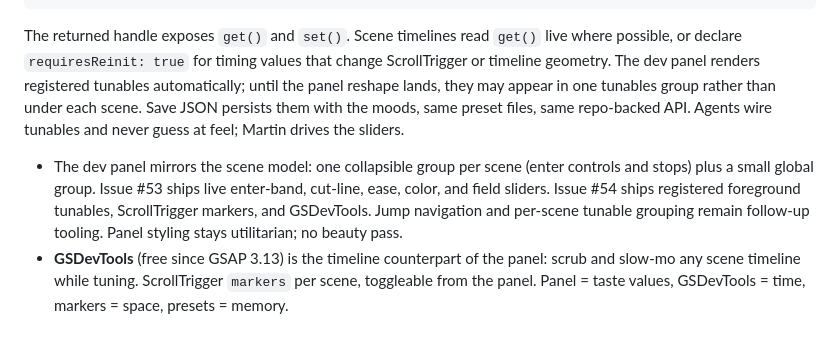
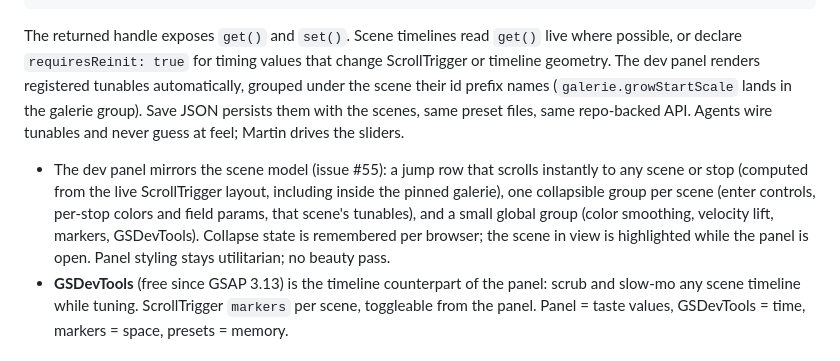
Before and after one commit to martinmoradi/jukkai, a Markdown page: docs/design/homepage-score.md, the part around the change. Drawn GitHub-style.

Commit message:
docs(design): record the shipped panel shape in the score

```diff
--- a/docs/design/homepage-score.md
+++ b/docs/design/homepage-score.md
@@ -226,17 +226,19 @@ const growStart = tunable(tunables, 'galerie.growStartScale', 0.5, {
 The returned handle exposes `get()` and `set()`. Scene timelines read
 `get()` live where possible, or declare `requiresReinit: true` for timing
 values that change ScrollTrigger or timeline geometry. The dev panel renders
-registered tunables automatically; until the panel reshape lands, they may
-appear in one tunables group rather than under each scene. Save JSON persists
-them with the moods, same preset files, same repo-backed API. Agents wire
-tunables and never guess at feel; Martin drives the sliders.
+registered tunables automatically, grouped under the scene their id prefix
+names (`galerie.growStartScale` lands in the galerie group). Save JSON
+persists them with the scenes, same preset files, same repo-backed API.
+Agents wire tunables and never guess at feel; Martin drives the sliders.
 
-- The dev panel mirrors the scene model: one collapsible group per scene
-  (enter controls and stops) plus a small global group. Issue #53 ships live
-  enter-band, cut-line, ease, color, and field sliders. Issue #54 ships
-  registered foreground tunables, ScrollTrigger markers, and GSDevTools.
-  Jump navigation and per-scene tunable grouping remain follow-up tooling.
-  Panel styling stays utilitarian; no beauty pass.
+- The dev panel mirrors the scene model (issue #55): a jump row that scrolls
+  instantly to any scene or stop (computed from the live ScrollTrigger
+  layout, including inside the pinned galerie), one collapsible group per
+  scene (enter controls, per-stop colors and field params, that scene's
+  tunables), and a small global group (color smoothing, velocity lift,
+  markers, GSDevTools). Collapse state is remembered per browser; the scene
+  in view is highlighted while the panel is open. Panel styling stays
+  utilitarian; no beauty pass.
 - **GSDevTools** (free since GSAP 3.13) is the timeline counterpart of the
   panel: scrub and slow-mo any scene timeline while tuning. ScrollTrigger
   `markers` per scene, toggleable from the panel. Panel = taste values,
```
